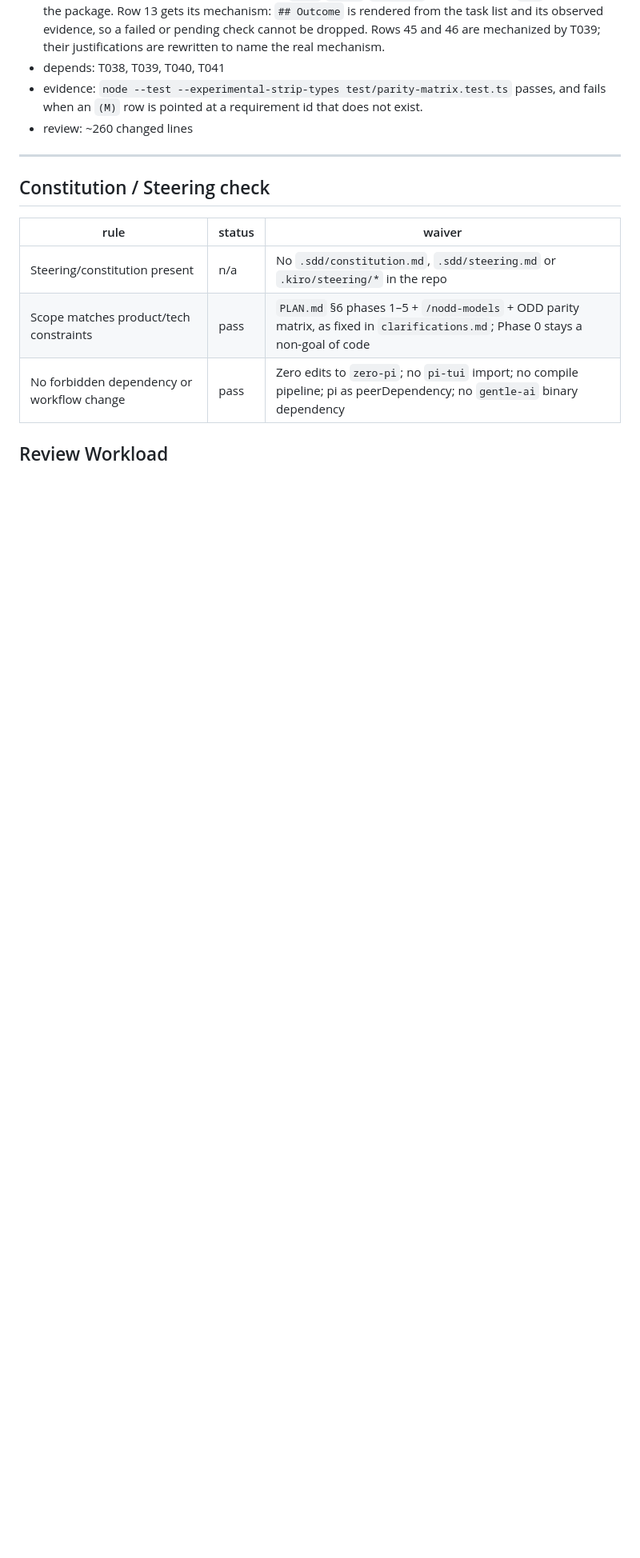
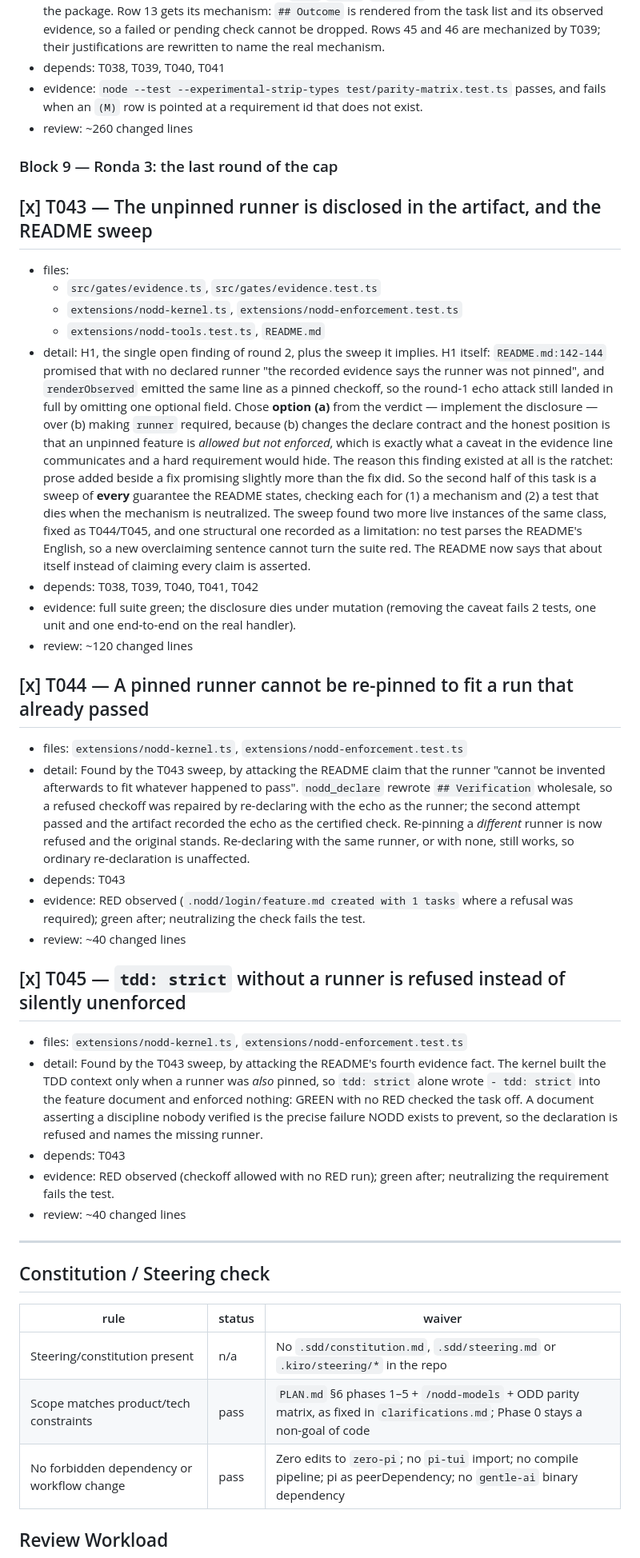
Before and after one commit to gonzalonicolasr/nodd, a Markdown page: .sdd/nodd/tasks.md, the part around the change. Shown at 80% size. Drawn GitHub-style; blank space fills up the shorter version.

Commit message:
docs: record the round-3 tasks, their reason and the README sweep
T043 is H1 and the sweep it implies; T044 and T045 are the two further
instances of the same class that the sweep turned up. Each carries why it
exists, not only what it changed. tdd-evidence gains the round-3 cycles with
their observed RED text, the mutation results for the three new mechanisms,
and a note on the single pre-existing fixture that changed and why it was
tightened rather than relaxed.

```diff
--- a/.sdd/nodd/tasks.md
+++ b/.sdd/nodd/tasks.md
@@ -860,6 +860,66 @@ or lower the claim to the truth where the mechanism is not derivable.
   not exist.
 - review: ~260 changed lines
 
+### Block 9 — Ronda 3: the last round of the cap
+
+## [x] T043 — The unpinned runner is disclosed in the artifact, and the README sweep
+
+- files:
+  - `src/gates/evidence.ts`, `src/gates/evidence.test.ts`
+  - `extensions/nodd-kernel.ts`, `extensions/nodd-enforcement.test.ts`
+  - `extensions/nodd-tools.test.ts`, `README.md`
+- detail: H1, the single open finding of round 2, plus the sweep it implies.
+  H1 itself: `README.md:142-144` promised that with no declared runner "the
+  recorded evidence says the runner was not pinned", and `renderObserved`
+  emitted the same line as a pinned checkoff, so the round-1 echo attack still
+  landed in full by omitting one optional field. Chose **option (a)** from the
+  verdict — implement the disclosure — over (b) making `runner` required,
+  because (b) changes the declare contract and the honest position is that an
+  unpinned feature is *allowed but not enforced*, which is exactly what a
+  caveat in the evidence line communicates and a hard requirement would hide.
+  The reason this finding existed at all is the ratchet: prose added beside a
+  fix promising slightly more than the fix did. So the second half of this task
+  is a sweep of **every** guarantee the README states, checking each for (1) a
+  mechanism and (2) a test that dies when the mechanism is neutralized. The
+  sweep found two more live instances of the same class, fixed as T044/T045,
+  and one structural one recorded as a limitation: no test parses the README's
+  English, so a new overclaiming sentence cannot turn the suite red. The README
+  now says that about itself instead of claiming every claim is asserted.
+- depends: T038, T039, T040, T041, T042
+- evidence: full suite green; the disclosure dies under mutation (removing the
+  caveat fails 2 tests, one unit and one end-to-end on the real handler).
+- review: ~120 changed lines
+
+## [x] T044 — A pinned runner cannot be re-pinned to fit a run that already passed
+
+- files: `extensions/nodd-kernel.ts`, `extensions/nodd-enforcement.test.ts`
+- detail: Found by the T043 sweep, by attacking the README claim that the
+  runner "cannot be invented afterwards to fit whatever happened to pass".
+  `nodd_declare` rewrote `## Verification` wholesale, so a refused checkoff was
+  repaired by re-declaring with the echo as the runner; the second attempt
+  passed and the artifact recorded the echo as the certified check. Re-pinning
+  a *different* runner is now refused and the original stands. Re-declaring
+  with the same runner, or with none, still works, so ordinary re-declaration
+  is unaffected.
+- depends: T043
+- evidence: RED observed (`.nodd/login/feature.md created with 1 tasks` where a
+  refusal was required); green after; neutralizing the check fails the test.
+- review: ~40 changed lines
+
+## [x] T045 — `tdd: strict` without a runner is refused instead of silently unenforced
+
+- files: `extensions/nodd-kernel.ts`, `extensions/nodd-enforcement.test.ts`
+- detail: Found by the T043 sweep, by attacking the README's fourth evidence
+  fact. The kernel built the TDD context only when a runner was *also* pinned,
+  so `tdd: strict` alone wrote `- tdd: strict` into the feature document and
+  enforced nothing: GREEN with no RED checked the task off. A document
+  asserting a discipline nobody verified is the precise failure NODD exists to
+  prevent, so the declaration is refused and names the missing runner.
+- depends: T043
+- evidence: RED observed (checkoff allowed with no RED run); green after;
+  neutralizing the requirement fails the test.
+- review: ~40 changed lines
+
 ---
 
 ## Constitution / Steering check
```
Also changed, not shown: .sdd/nodd/tdd-evidence.md (+39 -1 lines).
